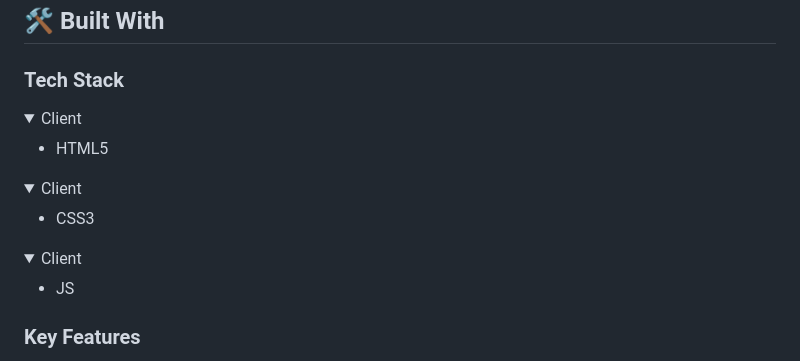
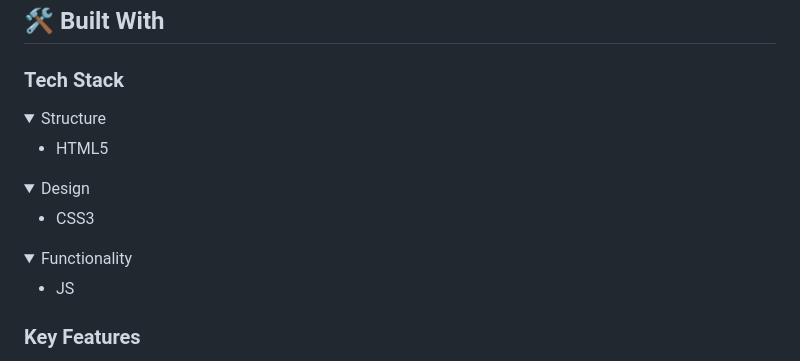
Before and after one commit to Yosefgeda/leaderboard, a Markdown page: README.md, the part around the change. Rendered like a GitHub page; folded sections open.

```diff
--- a/README.md
+++ b/README.md
@@ -48,19 +48,19 @@
 ### Tech Stack <a name="tech-stack"></a>
 
 <details>
-  <summary>Client</summary>
+  <summary>Structure</summary>
   <ul>
     <li>HTML5</li>
   </ul>
 </details>
 <details>
-  <summary>Client</summary>
+  <summary>Design</summary>
   <ul>
     <li>CSS3</li>
   </ul>
 </details>
 <details>
-  <summary>Client</summary>
+  <summary>Functionality</summary>
   <ul>
     <li>JS</li>
   </ul>
```
